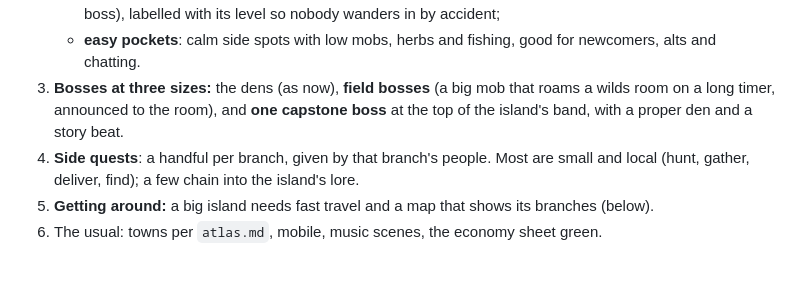
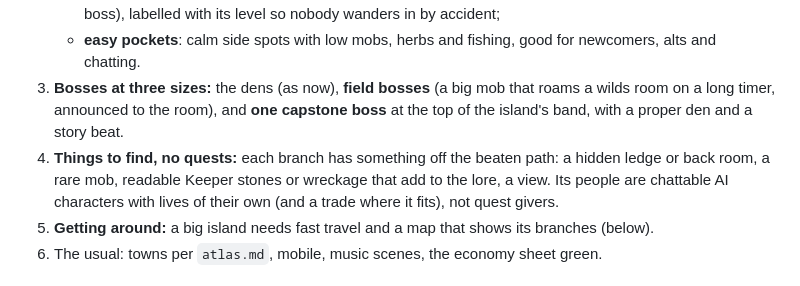
Before and after one commit to TylerGoh/vibe_coded_rpg, a Markdown page: story/world/island-depth.md, the part around one of its changes. Rendered like a GitHub page.

```diff
--- a/story/world/island-depth.md
+++ b/story/world/island-depth.md
@@ -33,8 +36,9 @@ owner's direction (next section) is settled.
 3. **Bosses at three sizes:** the dens (as now), **field bosses** (a big mob that roams a wilds room
    on a long timer, announced to the room), and **one capstone boss** at the top of the island's band,
    with a proper den and a story beat.
-4. **Side quests**: a handful per branch, given by that branch's people. Most are small and local (hunt,
-   gather, deliver, find); a few chain into the island's lore.
+4. **Things to find, no quests:** each branch has something off the beaten path: a hidden ledge or
+   back room, a rare mob, readable Keeper stones or wreckage that add to the lore, a view. Its people
+   are chattable AI characters with lives of their own (and a trade where it fits), not quest givers.
 5. **Getting around:** a big island needs fast travel and a map that shows its branches (below).
 6. The usual: towns per `atlas.md`, mobile, music scenes, the economy sheet green.
 
```
Also changed, not shown: other parts of story/world/island-depth.md (+11 -15 lines), story/roadmap.md (+2 -2 lines).
